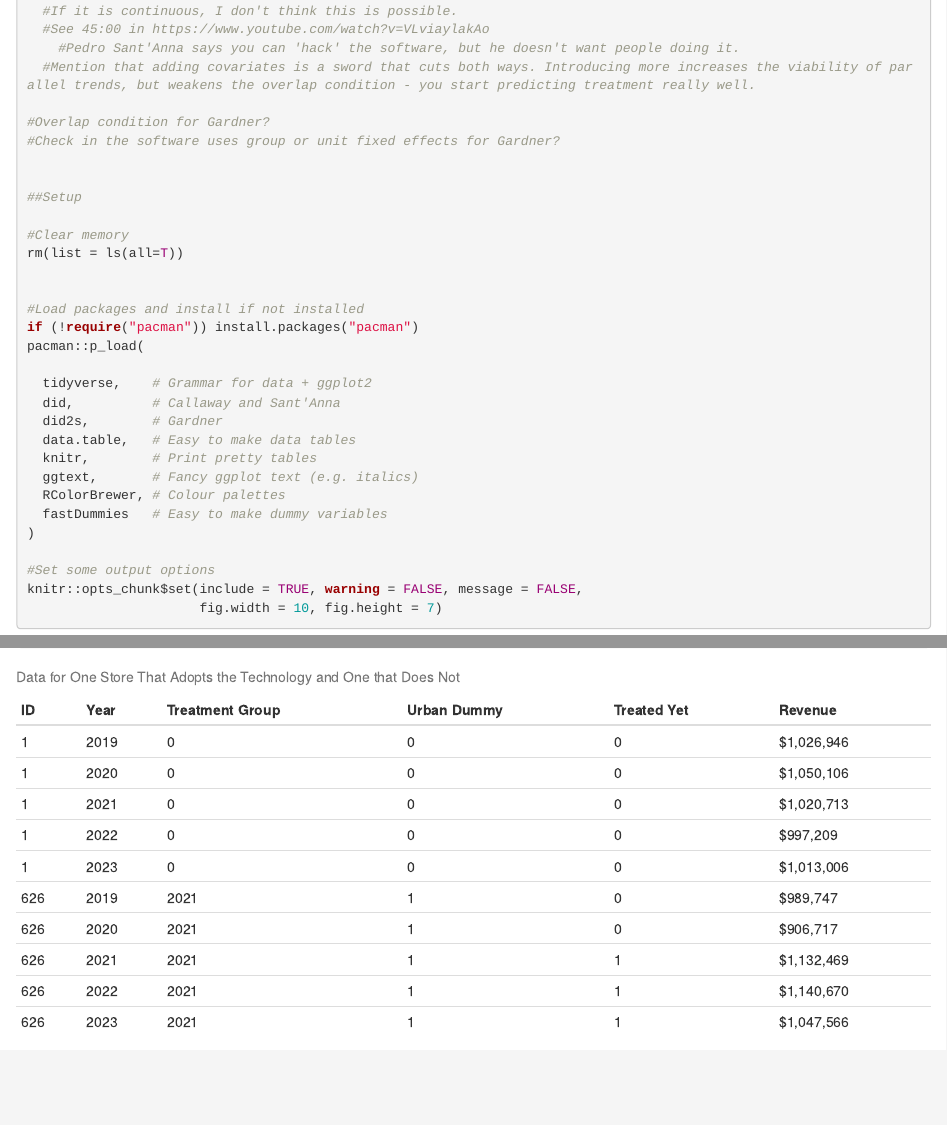
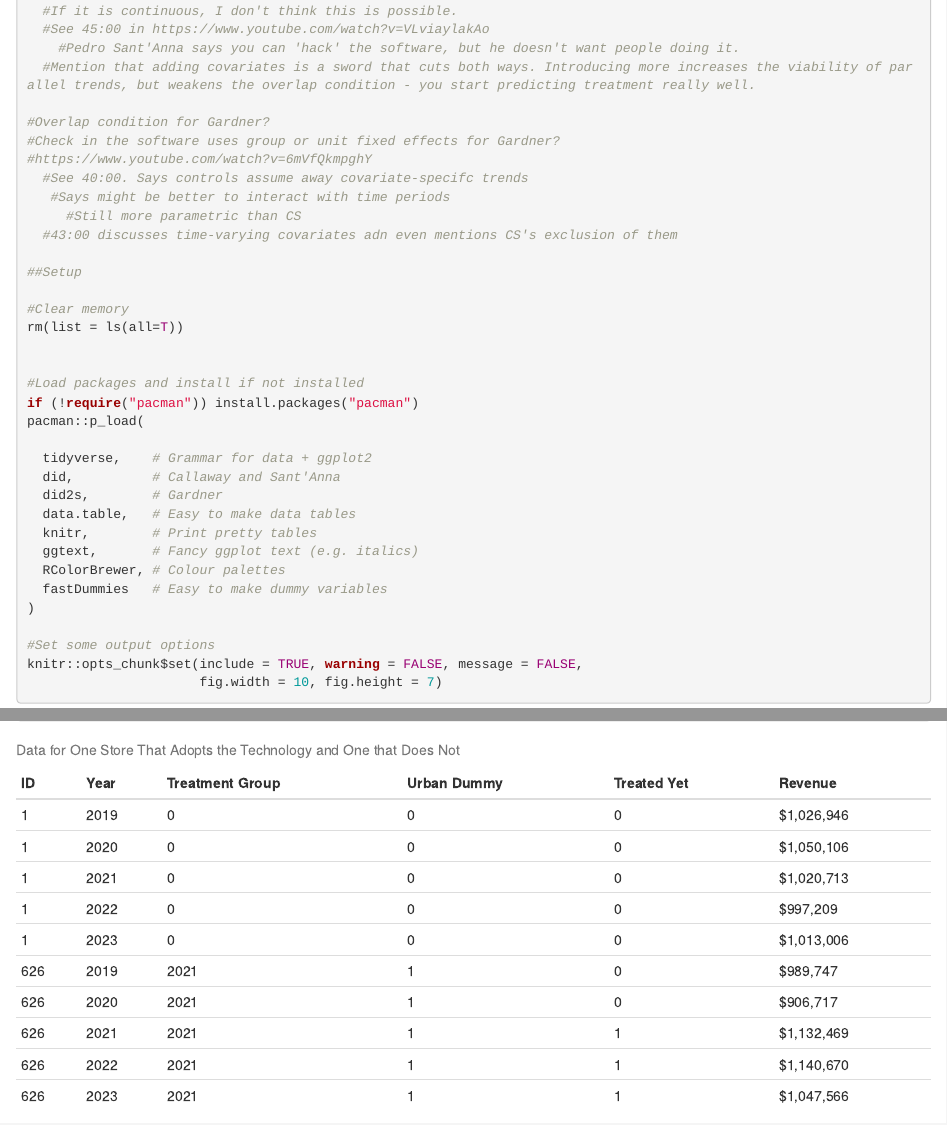
Before and after one commit to GregoryVdvinne/did_monte_carlo, an R Markdown document (Comparing CS 2021 with Gardner 2021.Rmd): the page in a window 1100 px wide, from 410 px down, and a second part further down, joined at a grey line. Rendered offline with R 4.5, knitr and Pandoc, with nearby package versions; folded parts are opened; code that draws random numbers runs with fixed seeds of ours.

Commit message:
More notes at beginning

```diff
--- a/Comparing CS 2021 with Gardner 2021.Rmd
+++ b/Comparing CS 2021 with Gardner 2021.Rmd
@@ -19,7 +19,11 @@ bibliography: references.bib
 
 #Overlap condition for Gardner?
 #Check in the software uses group or unit fixed effects for Gardner?
-
+#https://www.youtube.com/watch?v=6mVfQkmpghY
+  #See 40:00. Says controls assume away covariate-specifc trends
+   #Says might be better to interact with time periods
+     #Still more parametric than CS
+  #43:00 discusses time-varying covariates adn even mentions CS's exclusion of them
 
 ##Setup
 
```
